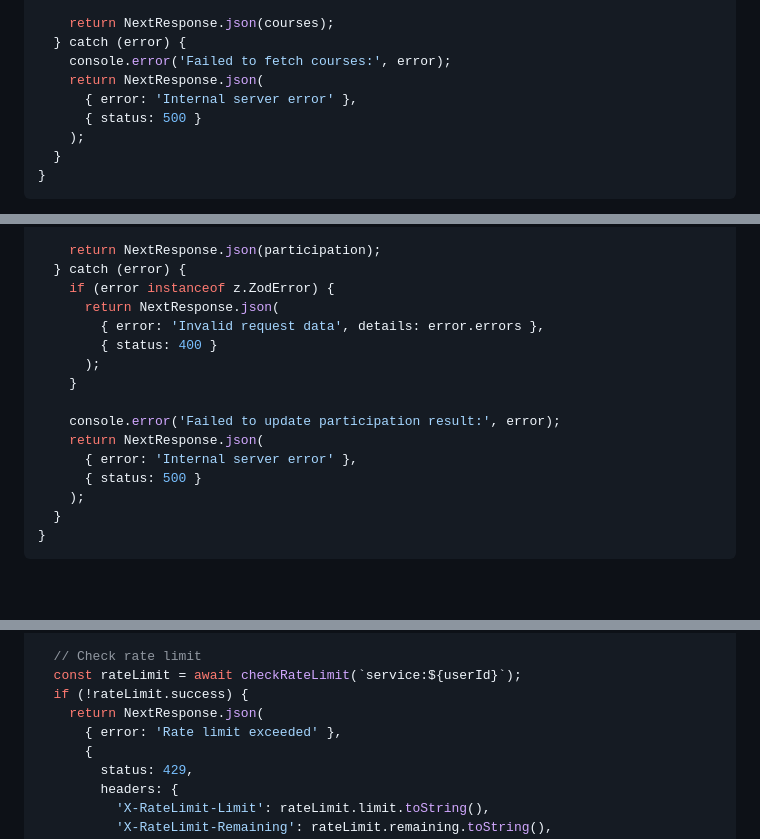
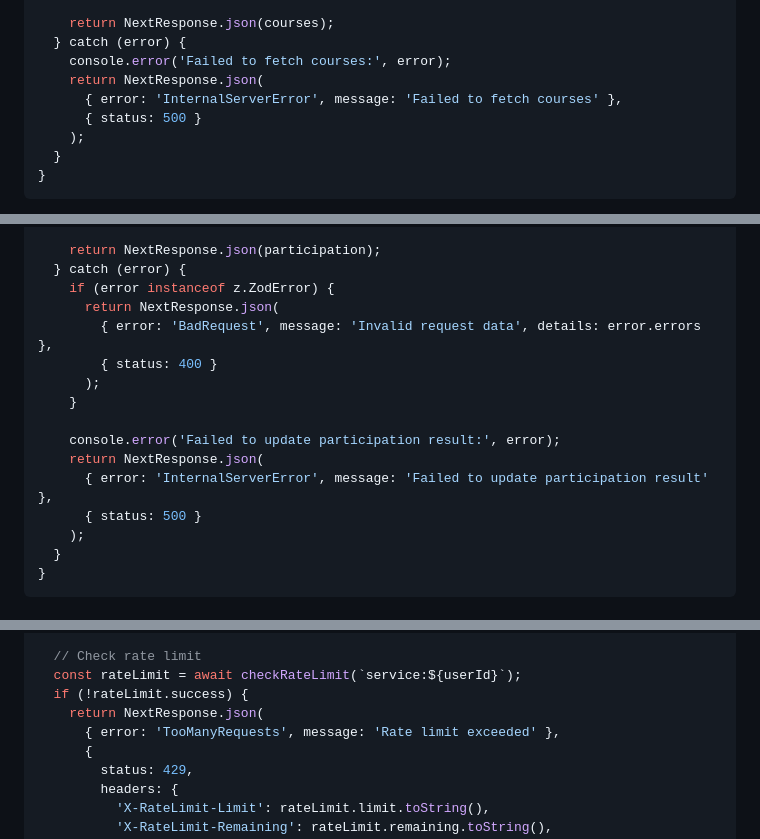
Before and after one commit to Laparo/aither, a Markdown page: specs/003-service-user/implement.md, 3 parts joined by grey strips. Drawn GitHub-style; blank space fills up the shorter version.

```diff
--- a/specs/003-service-user/implement.md
+++ b/specs/003-service-user/implement.md
@@ -348,7 +348,7 @@ export async function GET(request: Request) {
   } catch (error) {
     console.error('Failed to fetch courses:', error);
     return NextResponse.json(
-      { error: 'Internal server error' },
+      { error: 'InternalServerError', message: 'Failed to fetch courses' },
       { status: 500 }
     );
   }
@@ -489,14 +489,14 @@ export async function PUT(
   } catch (error) {
     if (error instanceof z.ZodError) {
       return NextResponse.json(
-        { error: 'Invalid request data', details: error.errors },
+        { error: 'BadRequest', message: 'Invalid request data', details: error.errors },
         { status: 400 }
       );
     }
 
     console.error('Failed to update participation result:', error);
     return NextResponse.json(
-      { error: 'Internal server error' },
+      { error: 'InternalServerError', message: 'Failed to update participation result' },
       { status: 500 }
     );
   }
@@ -566,7 +566,7 @@ export async function GET(request: Request) {
   const rateLimit = await checkRateLimit(`service:${userId}`);
   if (!rateLimit.success) {
     return NextResponse.json(
-      { error: 'Rate limit exceeded' },
+      { error: 'TooManyRequests', message: 'Rate limit exceeded' },
       {
         status: 429,
         headers: {
```
Also changed, not shown: other parts of specs/003-service-user/implement.md (+6 -6 lines).
